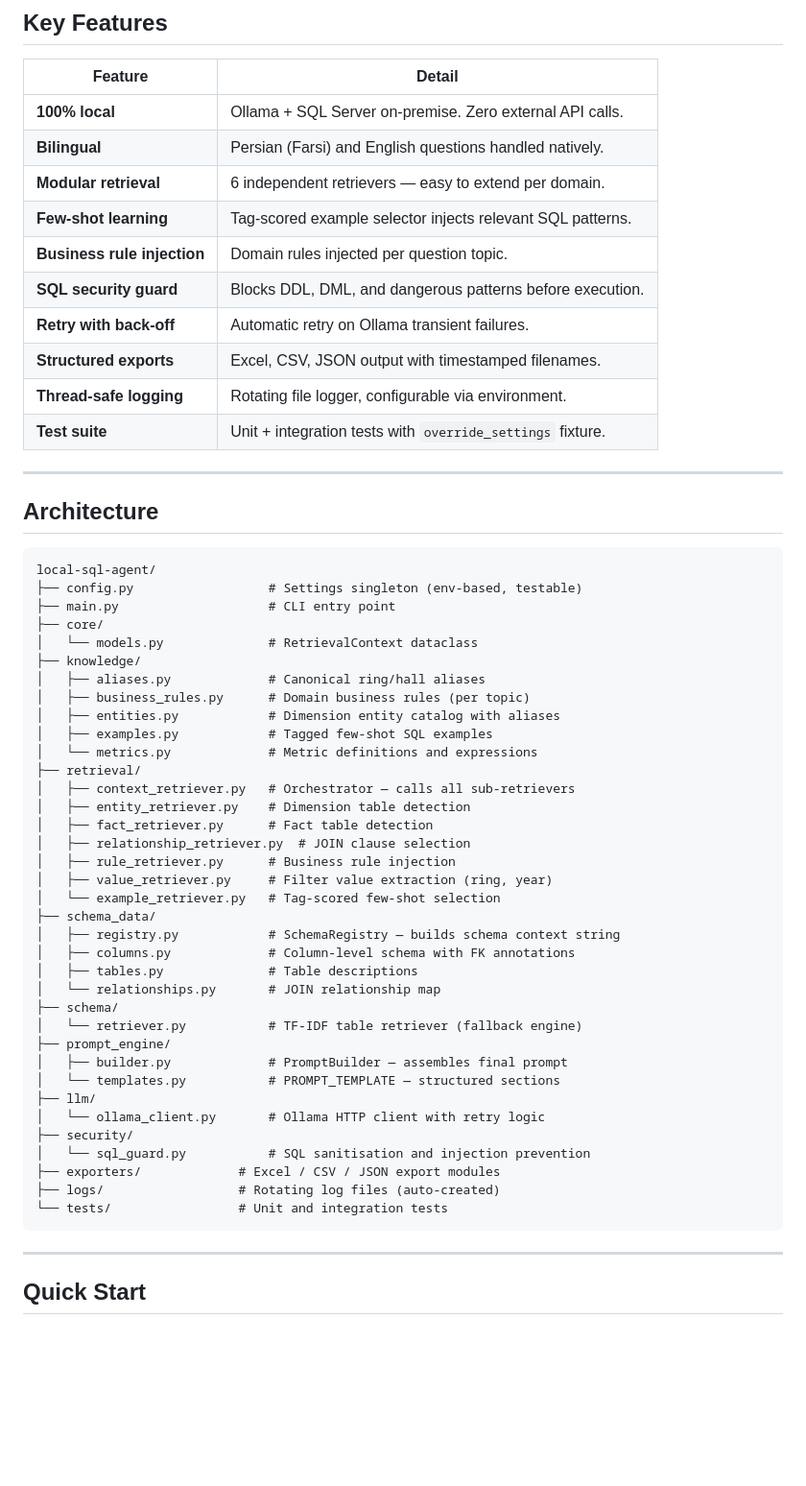
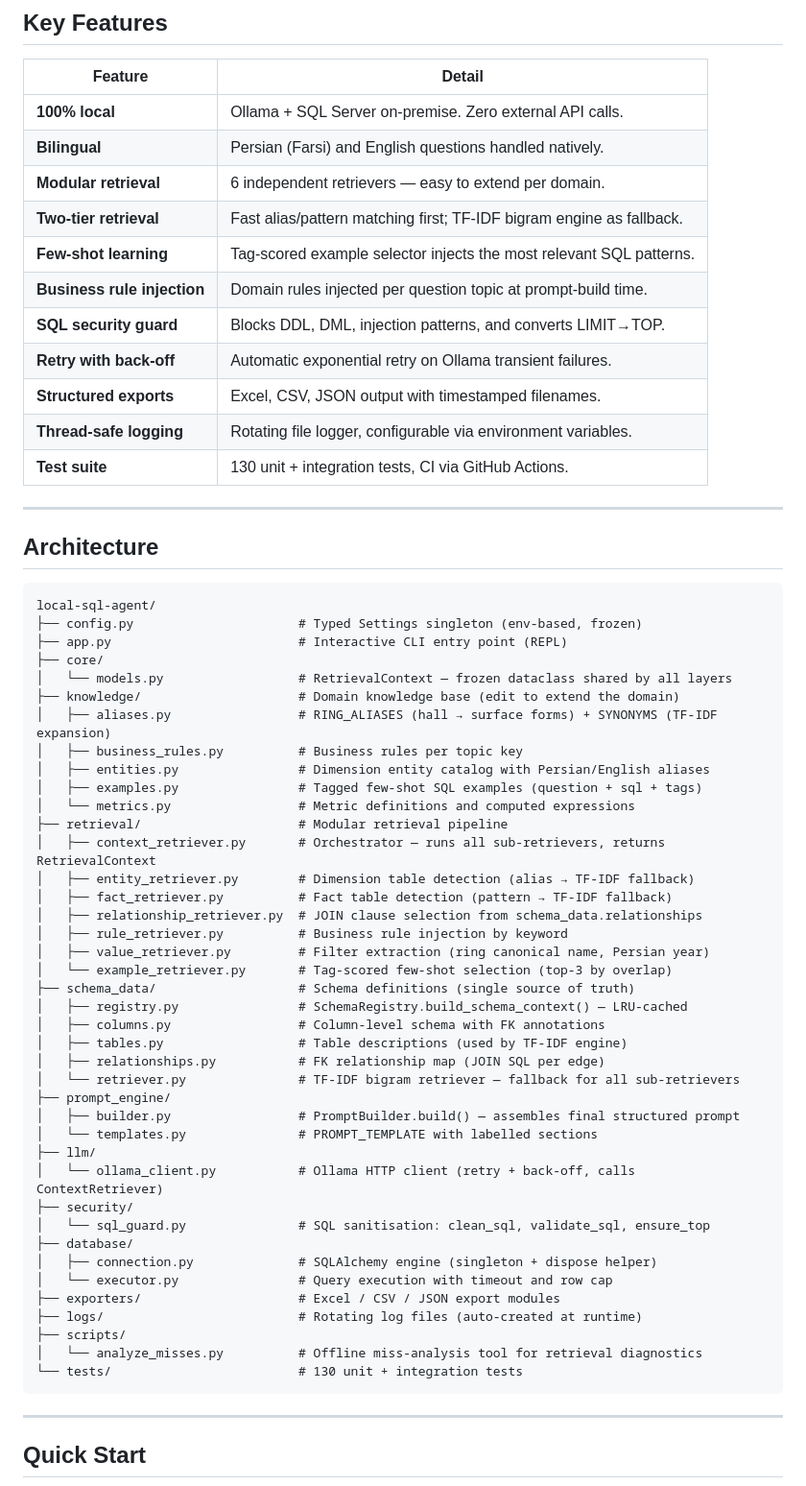
Before and after one commit to alisadeghiaghili/local-sql-agent, a Markdown page: README.md, the part around one of its changes. Shown at 96% size. Rendered like a GitHub page; blank space fills up the shorter version.

````diff
--- a/README.md
+++ b/README.md
@@ -38,13 +38,14 @@ User question (Persian / English)
 | **100% local** | Ollama + SQL Server on-premise. Zero external API calls. |
 | **Bilingual** | Persian (Farsi) and English questions handled natively. |
 | **Modular retrieval** | 6 independent retrievers — easy to extend per domain. |
-| **Few-shot learning** | Tag-scored example selector injects relevant SQL patterns. |
-| **Business rule injection** | Domain rules injected per question topic. |
-| **SQL security guard** | Blocks DDL, DML, and dangerous patterns before execution. |
-| **Retry with back-off** | Automatic retry on Ollama transient failures. |
+| **Two-tier retrieval** | Fast alias/pattern matching first; TF-IDF bigram engine as fallback. |
+| **Few-shot learning** | Tag-scored example selector injects the most relevant SQL patterns. |
+| **Business rule injection** | Domain rules injected per question topic at prompt-build time. |
+| **SQL security guard** | Blocks DDL, DML, injection patterns, and converts LIMIT→TOP. |
+| **Retry with back-off** | Automatic exponential retry on Ollama transient failures. |
 | **Structured exports** | Excel, CSV, JSON output with timestamped filenames. |
-| **Thread-safe logging** | Rotating file logger, configurable via environment. |
-| **Test suite** | Unit + integration tests with `override_settings` fixture. |
+| **Thread-safe logging** | Rotating file logger, configurable via environment variables. |
+| **Test suite** | 130 unit + integration tests, CI via GitHub Actions. |
 
 ---
 
@@ -52,41 +53,45 @@ User question (Persian / English)
 
 ```
 local-sql-agent/
-├── config.py                  # Settings singleton (env-based, testable)
-├── main.py                    # CLI entry point
+├── config.py                      # Typed Settings singleton (env-based, frozen)
+├── app.py                         # Interactive CLI entry point (REPL)
 ├── core/
-│   └── models.py              # RetrievalContext dataclass
-├── knowledge/
-│   ├── aliases.py             # Canonical ring/hall aliases
-│   ├── business_rules.py      # Domain business rules (per topic)
-│   ├── entities.py            # Dimension entity catalog with aliases
-│   ├── examples.py            # Tagged few-shot SQL examples
-│   └── metrics.py             # Metric definitions and expressions
-├── retrieval/
-│   ├── context_retriever.py   # Orchestrator — calls all sub-retrievers
-│   ├── entity_retriever.py    # Dimension table detection
-│   ├── fact_retriever.py      # Fact table detection
-│   ├── relationship_retriever.py  # JOIN clause selection
-│   ├── rule_retriever.py      # Business rule injection
-│   ├── value_retriever.py     # Filter value extraction (ring, year)
-│   └── example_retriever.py   # Tag-scored few-shot selection
-├── schema_data/
-│   ├── registry.py            # SchemaRegistry — builds schema context string
-│   ├── columns.py             # Column-level schema with FK annotations
-│   ├── tables.py              # Table descriptions
-│   └── relationships.py       # JOIN relationship map
-├── schema/
-│   └── retriever.py           # TF-IDF table retriever (fallback engine)
+│   └── models.py                  # RetrievalContext — frozen dataclass shared by all layers
+├── knowledge/                     # Domain knowledge base (edit to extend the domain)
+│   ├── aliases.py                 # RING_ALIASES (hall → surface forms) + SYNONYMS (TF-IDF expansion)
+│   ├── business_rules.py          # Business rules per topic key
+│   ├── entities.py                # Dimension entity catalog with Persian/English aliases
+│   ├── examples.py                # Tagged few-shot SQL examples (question + sql + tags)
+│   └── metrics.py                 # Metric definitions and computed expressions
+├── retrieval/                     # Modular retrieval pipeline
+│   ├── context_retriever.py       # Orchestrator — runs all sub-retrievers, returns RetrievalContext
+│   ├── entity_retriever.py        # Dimension table detection (alias → TF-IDF fallback)
+│   ├── fact_retriever.py          # Fact table detection (pattern → TF-IDF fallback)
+│   ├── relationship_retriever.py  # JOIN clause selection from schema_data.relationships
+│   ├── rule_retriever.py          # Business rule injection by keyword
+│   ├── value_retriever.py         # Filter extraction (ring canonical name, Persian year)
+│   └── example_retriever.py       # Tag-scored few-shot selection (top-3 by overlap)
+├── schema_data/                   # Schema definitions (single source of truth)
+│   ├── registry.py                # SchemaRegistry.build_schema_context() — LRU-cached
+│   ├── columns.py                 # Column-level schema with FK annotations
+│   ├── tables.py                  # Table descriptions (used by TF-IDF engine)
+│   ├── relationships.py           # FK relationship map (JOIN SQL per edge)
+│   └── retriever.py               # TF-IDF bigram retriever — fallback for all sub-retrievers
 ├── prompt_engine/
-│   ├── builder.py             # PromptBuilder — assembles final prompt
-│   └── templates.py           # PROMPT_TEMPLATE — structured sections
+│   ├── builder.py                 # PromptBuilder.build() — assembles final structured prompt
+│   └── templates.py               # PROMPT_TEMPLATE with labelled sections
 ├── llm/
-│   └── ollama_client.py       # Ollama HTTP client with retry logic
+│   └── ollama_client.py           # Ollama HTTP client (retry + back-off, calls ContextRetriever)
 ├── security/
-│   └── sql_guard.py           # SQL sanitisation and injection prevention
-├── exporters/             # Excel / CSV / JSON export modules
-├── logs/                  # Rotating log files (auto-created)
-└── tests/                 # Unit and integration tests
+│   └── sql_guard.py               # SQL sanitisation: clean_sql, validate_sql, ensure_top
+├── database/
+│   ├── connection.py              # SQLAlchemy engine (singleton + dispose helper)
+│   └── executor.py                # Query execution with timeout and row cap
+├── exporters/                     # Excel / CSV / JSON export modules
+├── logs/                          # Rotating log files (auto-created at runtime)
+├── scripts/
+│   └── analyze_misses.py          # Offline miss-analysis tool for retrieval diagnostics
+└── tests/                         # 130 unit + integration tests
 ```
 
 ---
````
Also changed, not shown: other parts of README.md (+27 -19 lines), CHANGELOG.md (+61 -8 lines).
